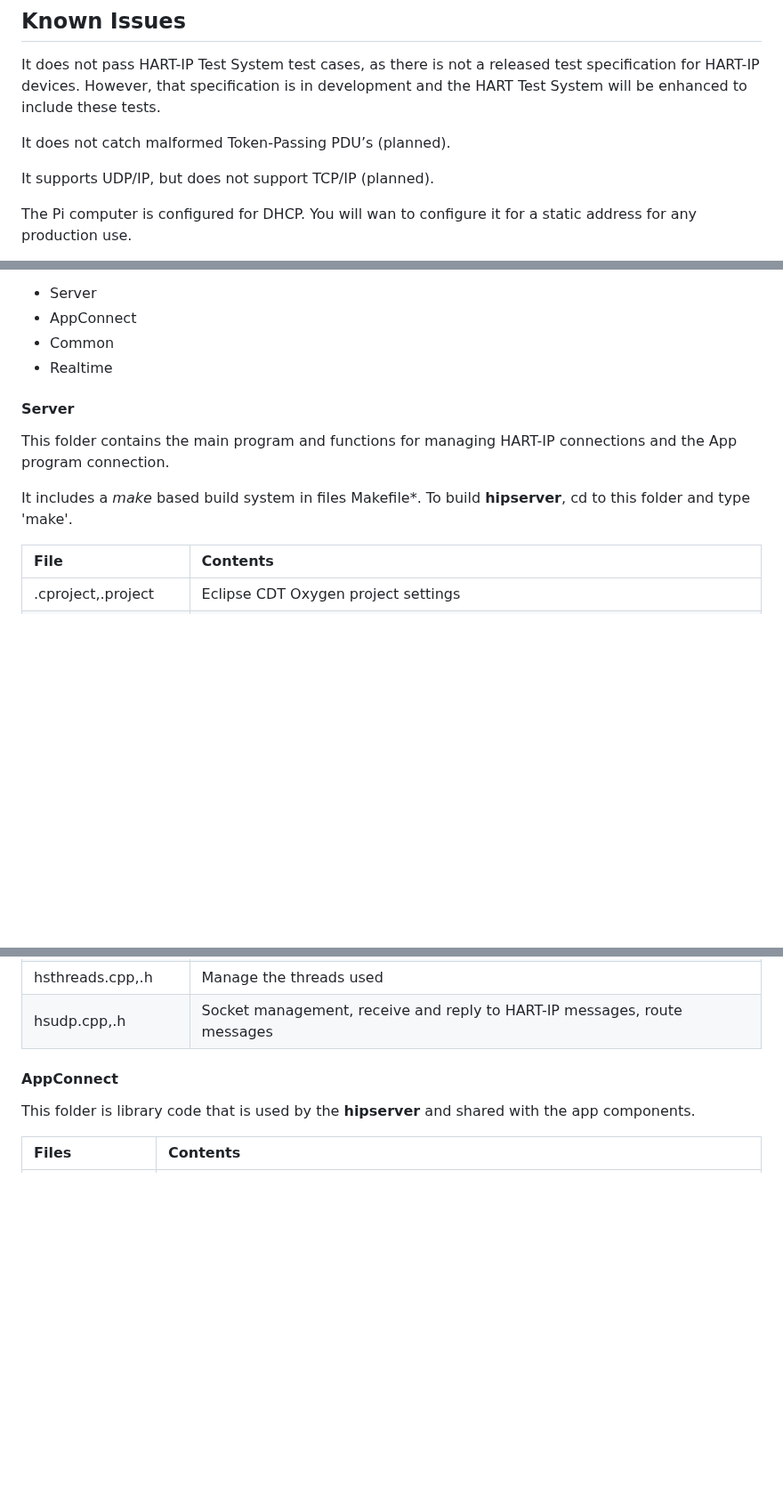
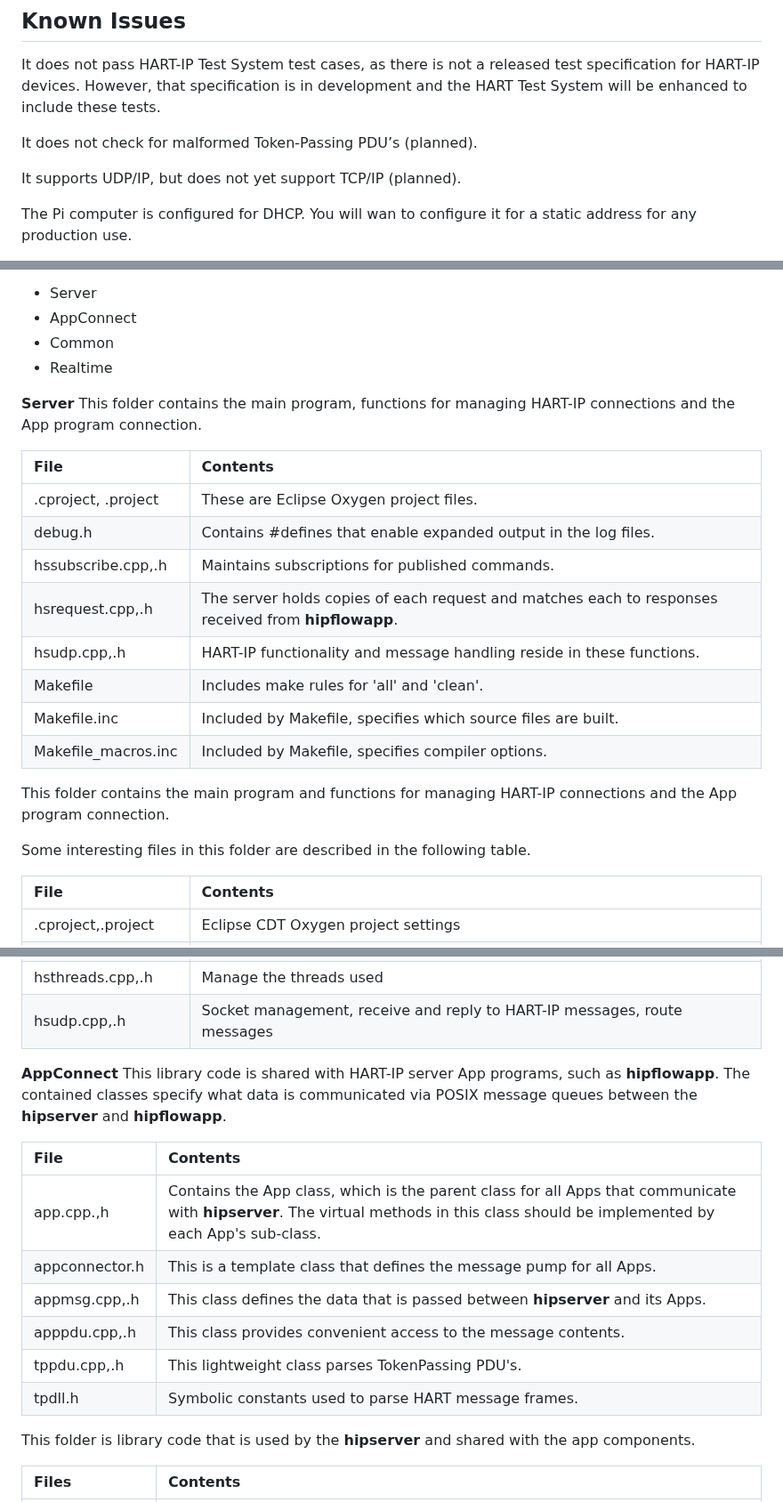
Before and after one commit to FieldCommGroup/hipserver, a Markdown page: README.md, 3 parts joined by grey strips. Shown at 89% size. GitHub-like rendering; blank space fills up the shorter version.

```diff
--- a/README.md
+++ b/README.md
@@ -10,9 +12,9 @@ This component is common to the HART-IP server applications developed by FieldCo
 
 It does not pass HART-IP Test System test cases, as there is not a released test specification for HART-IP devices.  However, that specification is in development and the HART Test System will be enhanced to include these tests.
 
-It does not catch malformed Token-Passing PDU’s \(planned\).
+It does not check for malformed Token-Passing PDU’s \(planned\).
 
-It supports UDP/IP, but does not support TCP/IP \(planned\).
+It supports UDP/IP, but does not yet support TCP/IP \(planned\).
 
 The Pi computer is configured for DHCP.  You will wan to configure it for a static address for any production use.
 
@@ -85,11 +93,22 @@ The repository contains four folders:
 * Common
 * Realtime
 
-#### **Server**
+**Server** This folder contains the main program, functions for managing HART-IP connections and the App program connection.
+
+| File | Contents |
+| :--- | :--- |
+| .cproject, .project | These are Eclipse Oxygen project files. |
+| debug.h | Contains \#defines that enable expanded output in the log files. |
+| hssubscribe.cpp,.h | Maintains subscriptions for published commands. |
+| hsrequest.cpp,.h | The server holds copies of each request and matches each to responses received from **hipflowapp**. |
+| hsudp.cpp,.h | HART-IP functionality and message handling reside in these functions. |
+| Makefile |  Includes make rules for 'all' and 'clean'. |
+| Makefile.inc | Included by Makefile, specifies which source files are built. |
+| Makefile\_macros.inc | Included by Makefile, specifies compiler options. |
 
 This folder contains the main program and functions for managing HART-IP connections and the App program connection.
 
-It includes a _make_ based build system in files Makefile\*. To build **hipserver**, cd to this folder and type 'make'.
+Some interesting files in this folder are described in the following table.
 
 | File | Contents |
 | :--- | :--- |
@@ -106,7 +125,16 @@ It includes a _make_ based build system in files Makefile\*. To build **hipserve
 | hsthreads.cpp,.h | Manage the threads used |
 | hsudp.cpp,.h | Socket management, receive and reply to HART-IP messages, route messages |
 
-#### **AppConnect**
+**AppConnect** This library code is shared with HART-IP server App programs, such as **hipflowapp**.  The contained classes specify what data is communicated via POSIX message queues  between the **hipserver** and **hipflowapp**.
+
+| File | Contents |
+| :--- | :--- |
+| app.cpp.,h | Contains the App class, which is the parent class for all Apps that communicate with **hipserver**.  The virtual methods in this class should be implemented by each App's sub-class. |
+| appconnector.h | This is a template class that defines the message pump for all Apps. |
+| appmsg.cpp,.h | This class defines the data that is passed between **hipserver** and its Apps. |
+| apppdu.cpp,.h | This class provides convenient access to the message contents. |
+| tppdu.cpp,.h | This lightweight class parses TokenPassing PDU's. |
+| tpdll.h | Symbolic constants used to parse HART message frames. |
 
 This folder is library code that is used by the **hipserver** and shared with the app components.
 
```
Also changed, not shown: other parts of README.md (+11 -7 lines), .gitbook/assets/flowcomponent (1).png (added).
